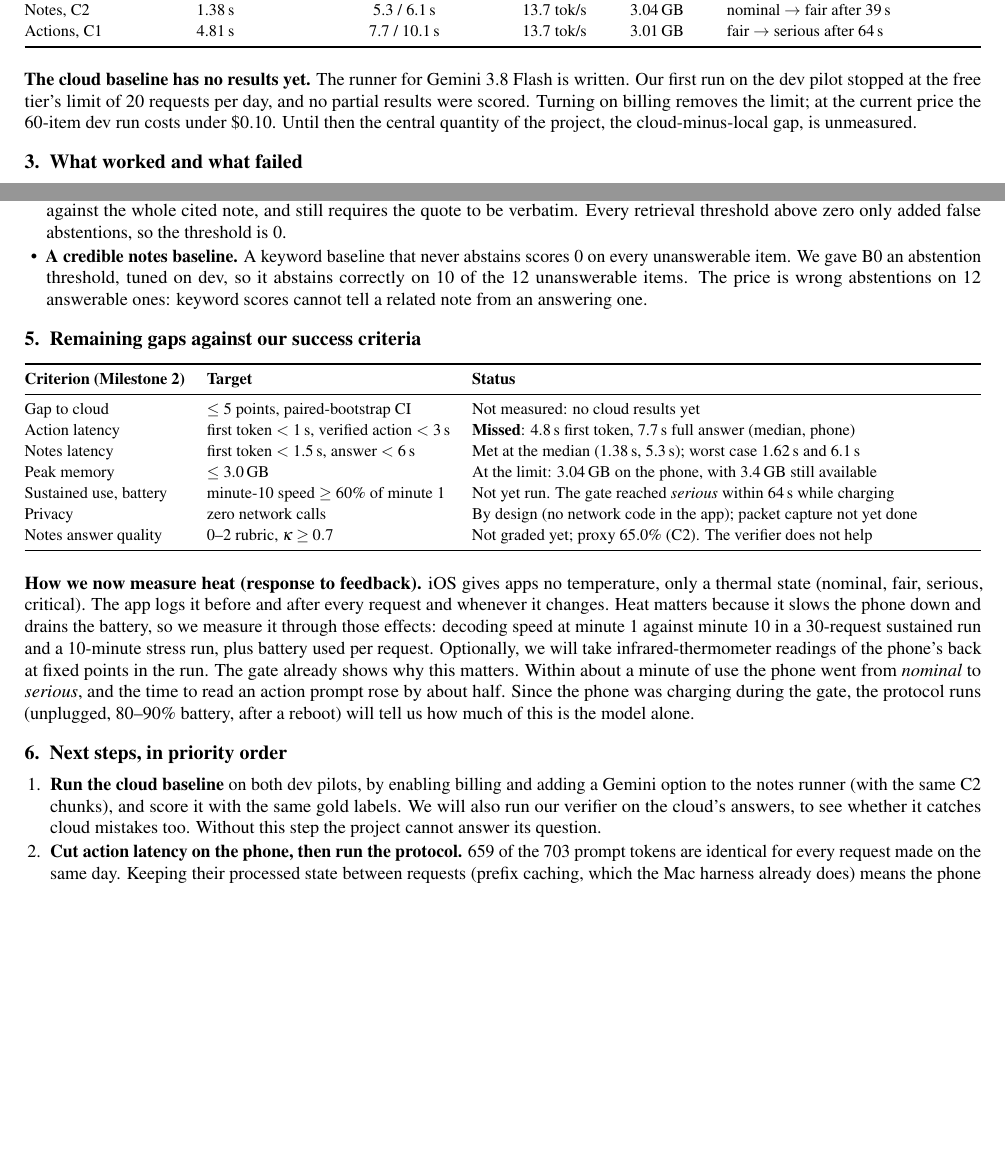
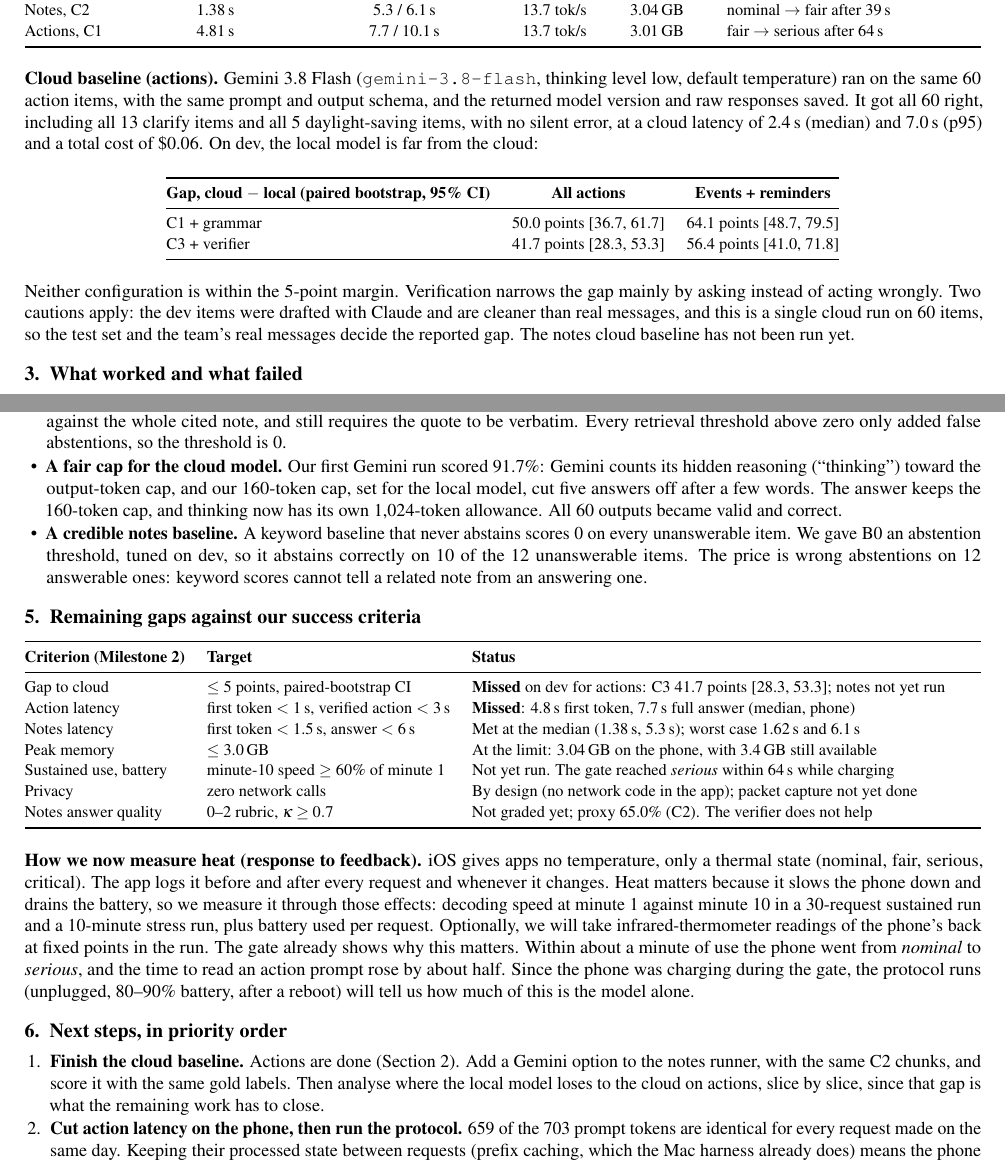
Before and after one commit to DishaShanbhag/privateedge, a LaTeX document (docs/milestone3.tex): two parts of pages 2 and 3 of 3, joined at a grey line, cut so that both start at the same text, the shorter picture padded with empty space. Compiled offline with pdfLaTeX.

Commit message:
Milestone 3 report: Gemini cloud baseline on actions (100%; gap to C3 41.7 points [28.3, 53.3])
Adds the cloud row to the actions table, the gap table with paired-bootstrap CIs, the
token-cap fix to the iterations, and updates the success-criteria table and next steps.
Also brings in the cloud run and runner fix from disha/freeze-prep.

```diff
--- a/docs/milestone3.tex
+++ b/docs/milestone3.tex
@@ -87,7 +89,21 @@ Actions, C1 & 4.81\,s & 7.7 / 10.1\,s & 13.7 tok/s & 3.01\,GB & fair $\rightarro
 \end{tabularx}
 \end{center}
 
-\textbf{The cloud baseline has no results yet.} The runner for Gemini~3.8~Flash is written. Our first run on the dev pilot stopped at the free tier's limit of 20 requests per day, and no partial results were scored. Turning on billing removes the limit; at the current price the 60-item dev run costs under \$0.10. Until then the central quantity of the project, the cloud-minus-local gap, is unmeasured.
+\textbf{Cloud baseline (actions).} Gemini~3.8~Flash (\texttt{gemini-3.8-flash}, thinking level low, default temperature) ran on the same 60 action items, with the same prompt and output schema, and the returned model version and raw responses saved. It got all 60 right, including all 13 clarify items and all 5 daylight-saving items, with no silent error, at a cloud latency of 2.4\,s (median) and 7.0\,s (p95) and a total cost of \$0.06. On dev, the local model is far from the cloud:
+
+\begin{center}
+\small
+\begin{tabular}{@{}l c c@{}}
+\toprule
+\textbf{Gap, cloud $-$ local (paired bootstrap, 95\% CI)} & \textbf{All actions} & \textbf{Events + reminders} \\
+\midrule
+C1 + grammar & 50.0 points [36.7, 61.7] & 64.1 points [48.7, 79.5] \\
+C3 + verifier & 41.7 points [28.3, 53.3] & 56.4 points [41.0, 71.8] \\
+\bottomrule
+\end{tabular}
+\end{center}
+
+Neither configuration is within the 5-point margin. Verification narrows the gap mainly by asking instead of acting wrongly. Two cautions apply: the dev items were drafted with Claude and are cleaner than real messages, and this is a single cloud run on 60 items, so the test set and the team's real messages decide the reported gap. The notes cloud baseline has not been run yet.
 
 \section{What worked and what failed}
 \textbf{Format errors explain most of the raw notes failures, but few of the action failures.} In notes C0, 23 of 60 outputs were invalid JSON, and 19 of those were the model trying to say ``the notes don't say'' without quotation marks. It attempted the right abstention on 11 of the 12 unanswerable questions, but the format broke it. The grammar fixed every one. In actions, the grammar also made every output valid, but 10 of its 11.7 points came from the six \texttt{none} items. The real errors were unchanged: 25 silent errors remained.
@@ -112,6 +128,7 @@ Every change below was made on dev data, for a measured reason, and logged with
   \item \textbf{A date bug in the prompt.} The model's chat template silently writes the machine's current date (``Today Date'') into every prompt, which contradicts each item's fixed reference time. We now render the prompt ourselves with the item's date. The new prompt is identical to the official template on all 120 items except for that date. On actions, accuracy rose from 35.0\% to 38.3\% for C0, from 46.7\% to 50.0\% for C1 and from 55.0\% to 58.3\% for C3. Both runners and the app now use it, and all results above include it.
   \item \textbf{Conventions made precise before labelling.} The original rule that ``meal words mean PM'' would have put breakfast at 8 in the evening, so we added explicit cues for breakfast, lunch and dinner. The data validator, which recomputes every label from the conventions, also found a resolver bug: a span of just ``sat'' was not read as Saturday.
   \item \textbf{Notes verifier v1 $\rightarrow$ v2.} As proposed, v1 required every number and name in the answer to appear in the cited \emph{quote}. Two of its three false alarms were right answers whose quote was too short to hold the value (citing ``Wifi'' for the wifi password). v2 checks against the whole cited note, and still requires the quote to be verbatim. Every retrieval threshold above zero only added false abstentions, so the threshold is 0.
+  \item \textbf{A fair cap for the cloud model.} Our first Gemini run scored 91.7\%: Gemini counts its hidden reasoning (``thinking'') toward the output-token cap, and our 160-token cap, set for the local model, cut five answers off after a few words. The answer keeps the 160-token cap, and thinking now has its own 1{,}024-token allowance. All 60 outputs became valid and correct.
   \item \textbf{A credible notes baseline.} A keyword baseline that never abstains scores 0 on every unanswerable item. We gave B0 an abstention threshold, tuned on dev, so it abstains correctly on 10 of the 12 unanswerable items. The price is wrong abstentions on 12 answerable ones: keyword scores cannot tell a related note from an answering one.
 \end{itemize}
 
@@ -122,7 +139,7 @@ Every change below was made on dev data, for a measured reason, and logged with
 \toprule
 \textbf{Criterion (Milestone 2)} & \textbf{Target} & \textbf{Status} \\
 \midrule
-Gap to cloud & $\le$ 5 points, paired-bootstrap CI & Not measured: no cloud results yet \\
+Gap to cloud & $\le$ 5 points, paired-bootstrap CI & \textbf{Missed} on dev for actions: C3 41.7 points [28.3, 53.3]; notes not yet run \\
 Action latency & first token $<$ 1\,s, verified action $<$ 3\,s & \textbf{Missed}: 4.8\,s first token, 7.7\,s full answer (median, phone) \\
 Notes latency & first token $<$ 1.5\,s, answer $<$ 6\,s & Met at the median (1.38\,s, 5.3\,s); worst case 1.62\,s and 6.1\,s \\
 Peak memory & $\le$ 3.0\,GB & At the limit: 3.04\,GB on the phone, with 3.4\,GB still available \\
@@ -137,7 +154,7 @@ Notes answer quality & 0--2 rubric, $\kappa \ge 0.7$ & Not graded yet; proxy 65.
 
 \section{Next steps, in priority order}
 \begin{enumerate}
-  \item \textbf{Run the cloud baseline} on both dev pilots, by enabling billing and adding a Gemini option to the notes runner (with the same C2 chunks), and score it with the same gold labels. We will also run our verifier on the cloud's answers, to see whether it catches cloud mistakes too. Without this step the project cannot answer its question.
+  \item \textbf{Finish the cloud baseline.} Actions are done (Section~2). Add a Gemini option to the notes runner, with the same C2 chunks, and score it with the same gold labels. Then analyse where the local model loses to the cloud on actions, slice by slice, since that gap is what the remaining work has to close.
   \item \textbf{Cut action latency on the phone, then run the protocol.} 659 of the 703 prompt tokens are identical for every request made on the same day. Keeping their processed state between requests (prefix caching, which the Mac harness already does) means the phone reads only the new message, which attacks the 4.8\,s first token directly. A 2K context instead of 4K brings memory under the target: our longest prompt plus answer is under 900 tokens, and the change frees about 0.23\,GB. We will re-run the gate, then the sustained and stress runs under the protocol, which give the heat and battery numbers, and repeat them on the iPhone~17~Pro~Max as the stretch device.
   \item \textbf{Grade notes, then fix what the verifier cannot catch.} Grade the notes answers blind on the 0--2 rubric, with 20\% double-graded. Then work on what the verifier cannot catch: reporting both sides of conflicting notes, and complete answers. These are prompt changes, measured on dev and logged.
   \item \textbf{Reduce unnecessary questions in actions.} Analyse the 20 cases where the verifier asked about a clear message, most of them wrong times and dates from the model.
```
Also changed, not shown: docs/milestone3.pdf, docs/milestone3.tex (2 more changed lines).
